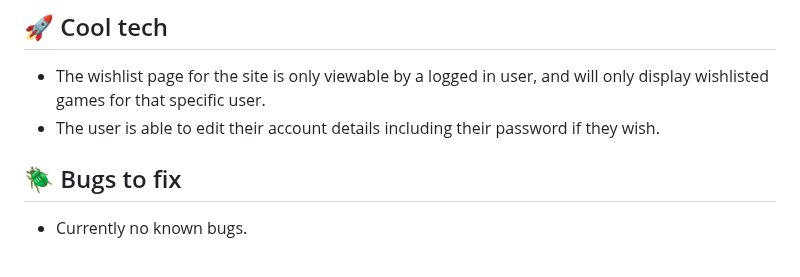
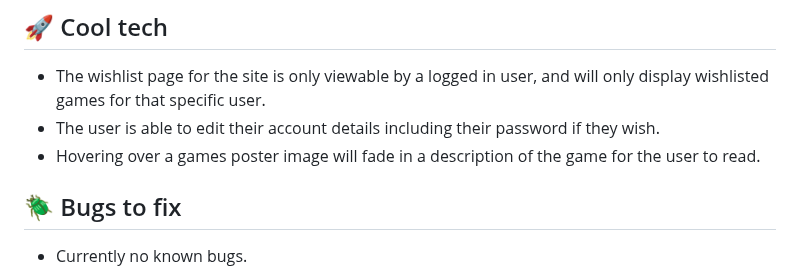
Before and after one commit to amarynn/Video-Game-Wishlist, a Markdown page: README.md, the part around the change. GitHub-like rendering.

```diff
--- a/README.md
+++ b/README.md
@@ -21,6 +21,7 @@ A wishlist page for users who have signed in to create their own private wishlis
 ## :rocket: Cool tech
 - The wishlist page for the site is only viewable by a logged in user, and will only display wishlisted games for that specific user.
 - The user is able to edit their account details including their password if they wish.
+- Hovering over a games poster image will fade in a description of the game for the user to read.
 
 ## :beetle: Bugs to fix
 - Currently no known bugs.
```
